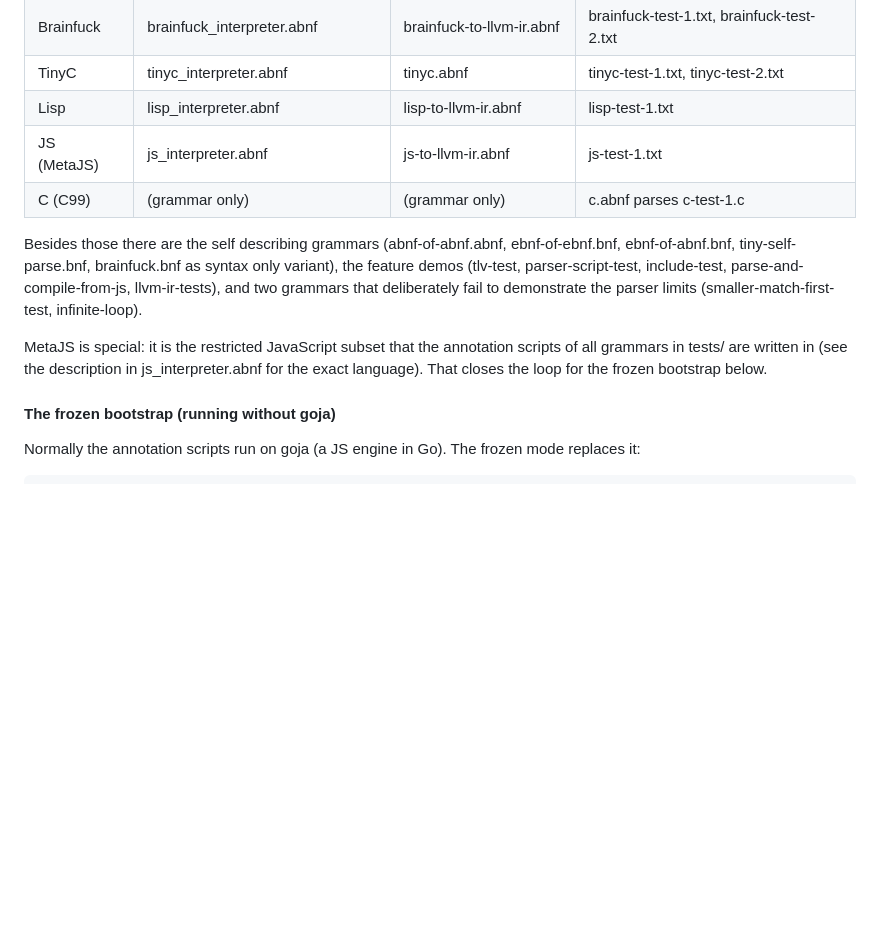
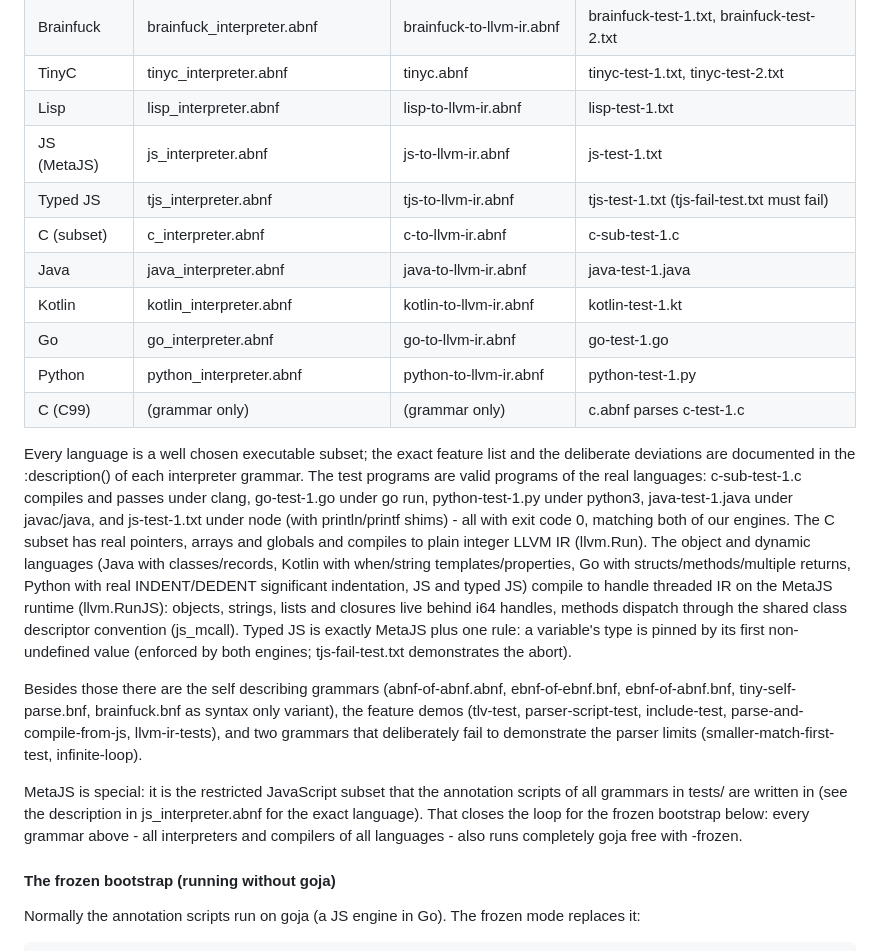
Before and after one commit to dmatscheko/metacompiler, a Markdown page: README.md, the part around the change. Drawn GitHub-style; blank space fills up the shorter version.

Commit message:
Launch configs and README for the new language pairs

```diff
--- a/README.md
+++ b/README.md
@@ -162,7 +162,28 @@ and the test programs are self checking: the exit code of the run is 0 on succes
 | TinyC      | tinyc_interpreter.abnf                   | tinyc.abnf                   | tinyc-test-1.txt, tinyc-test-2.txt          |
 | Lisp       | lisp_interpreter.abnf                    | lisp-to-llvm-ir.abnf         | lisp-test-1.txt                             |
 | JS (MetaJS)| js_interpreter.abnf                      | js-to-llvm-ir.abnf           | js-test-1.txt                               |
+| Typed JS   | tjs_interpreter.abnf                     | tjs-to-llvm-ir.abnf          | tjs-test-1.txt (tjs-fail-test.txt must fail)|
+| C (subset) | c_interpreter.abnf                       | c-to-llvm-ir.abnf            | c-sub-test-1.c                              |
+| Java       | java_interpreter.abnf                    | java-to-llvm-ir.abnf         | java-test-1.java                            |
+| Kotlin     | kotlin_interpreter.abnf                  | kotlin-to-llvm-ir.abnf       | kotlin-test-1.kt                            |
+| Go         | go_interpreter.abnf                      | go-to-llvm-ir.abnf           | go-test-1.go                                |
+| Python     | python_interpreter.abnf                  | python-to-llvm-ir.abnf       | python-test-1.py                            |
 | C (C99)    | (grammar only)                           | (grammar only)               | c.abnf parses c-test-1.c                    |
+
+Every language is a well chosen executable subset; the exact feature list and the
+deliberate deviations are documented in the :description() of each interpreter grammar.
+The test programs are valid programs of the real languages: c-sub-test-1.c compiles and
+passes under clang, go-test-1.go under go run, python-test-1.py under python3,
+java-test-1.java under javac/java, and js-test-1.txt under node (with println/printf
+shims) - all with exit code 0, matching both of our engines.
+The C subset has real pointers, arrays and globals and compiles to plain integer LLVM IR
+(llvm.Run). The object and dynamic languages (Java with classes/records, Kotlin with
+when/string templates/properties, Go with structs/methods/multiple returns, Python with
+real INDENT/DEDENT significant indentation, JS and typed JS) compile to handle threaded
+IR on the MetaJS runtime (llvm.RunJS): objects, strings, lists and closures live behind
+i64 handles, methods dispatch through the shared class descriptor convention (js_mcall).
+Typed JS is exactly MetaJS plus one rule: a variable's type is pinned by its first
+non-undefined value (enforced by both engines; tjs-fail-test.txt demonstrates the abort).
 
 Besides those there are the self describing grammars (abnf-of-abnf.abnf, ebnf-of-ebnf.bnf,
 ebnf-of-abnf.bnf, tiny-self-parse.bnf, brainfuck.bnf as syntax only variant), the feature
@@ -172,7 +193,8 @@ and two grammars that deliberately fail to demonstrate the parser limits
 
 MetaJS is special: it is the restricted JavaScript subset that the annotation scripts of all
 grammars in tests/ are written in (see the description in js_interpreter.abnf for the exact
-language). That closes the loop for the frozen bootstrap below.
+language). That closes the loop for the frozen bootstrap below: every grammar above - all
+interpreters and compilers of all languages - also runs completely goja free with -frozen.
 
 #### The frozen bootstrap (running without goja)
 
```
